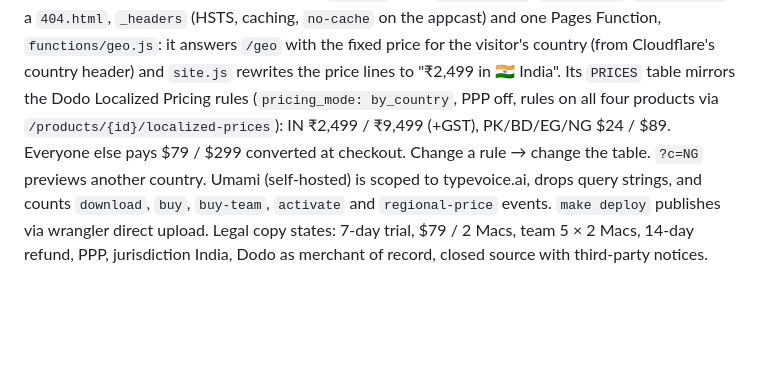
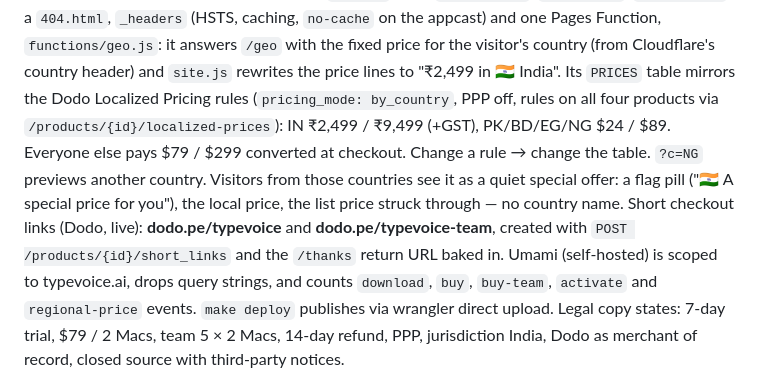
Before and after one commit to warplabshq/typevoice, a Markdown page: docs/HANDBOOK.md, the part around the change. Drawn GitHub-style; blank space fills up the shorter version.

Commit message:
Handbook: special-offer treatment, dodo.pe short links
Co-Authored-By: Claude Opus 5 <noreply@anthropic.com>

```diff
--- a/docs/HANDBOOK.md
+++ b/docs/HANDBOOK.md
@@ -176,7 +176,11 @@ Function, `functions/geo.js`: it answers `/geo` with the fixed price for the vis
 Its `PRICES` table mirrors the Dodo Localized Pricing rules (`pricing_mode: by_country`, PPP off,
 rules on all four products via `/products/{id}/localized-prices`): IN ₹2,499 / ₹9,499 (+GST),
 PK/BD/EG/NG $24 / $89. Everyone else pays $79 / $299 converted at checkout. Change a rule → change
-the table. `?c=NG` previews another country.
+the table. `?c=NG` previews another country. Visitors from those countries see it as a quiet
+special offer: a flag pill ("🇮🇳 A special price for you"), the local price, the list price struck
+through — no country name.
+Short checkout links (Dodo, live): **dodo.pe/typevoice** and **dodo.pe/typevoice-team**, created
+with `POST /products/{id}/short_links` and the `/thanks` return URL baked in.
 Umami (self-hosted) is scoped to typevoice.ai, drops query strings, and counts `download`, `buy`,
 `buy-team`, `activate` and `regional-price` events. `make deploy` publishes via wrangler direct upload. Legal copy states: 7-day trial,
 $79 / 2 Macs, team 5 × 2 Macs, 14-day refund, PPP, jurisdiction India, Dodo as merchant of record,
```
